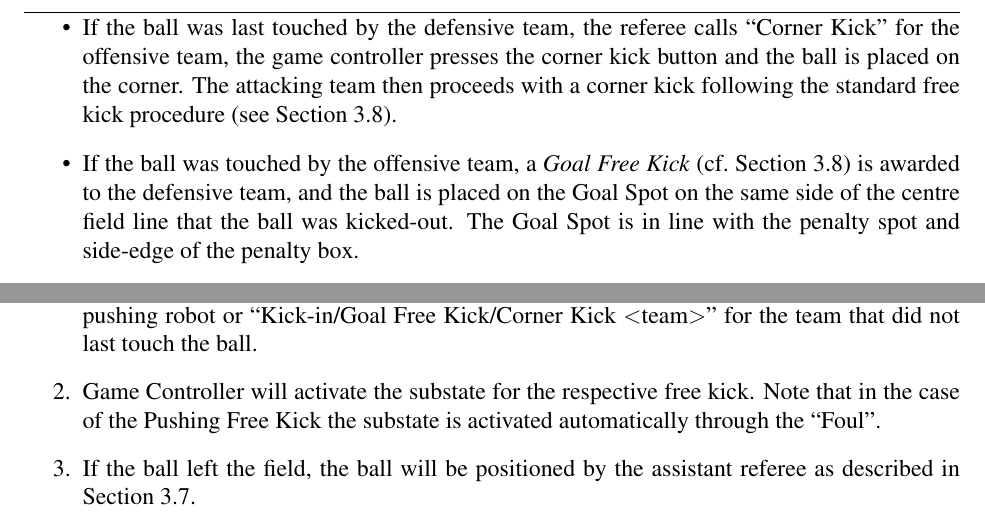
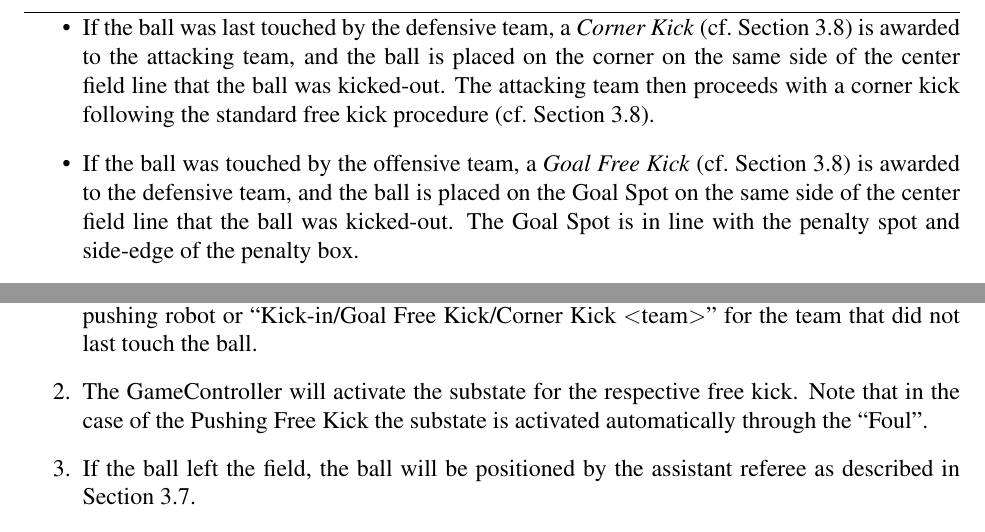
Before and after one commit to RoboCup-SPL/Rules, a LaTeX document (SPL-Rules.tex): two parts of pages 15 and 16 of 43, joined at a grey line, cut so that both start at the same text. Compiled offline with pdfLaTeX.

Commit message:
More non-semantic changes

```diff
--- a/SPL-Rules.tex
+++ b/SPL-Rules.tex
@@ -454,12 +454,10 @@ If the ball goes over an end-line then the assistant referee will replace the ba
 
 \begin{itemize}
 
-\item If the ball was last touched by the defensive team, the referee calls ``Corner Kick'' for the offensive team, the game controller presses the corner kick button and the ball is placed on the corner.
-The attacking team then proceeds with a corner kick following the standard free kick procedure (see Section~\ref{sec:free_kick}).
+\item If the ball was last touched by the defensive team, a \emph{Corner Kick} (\cf Section~\ref{sec:free_kick}) is awarded to the attacking team, and the ball is placed on the corner on the same side of the center field line that the ball was kicked-out.
+The attacking team then proceeds with a corner kick following the standard free kick procedure (\cf Section~\ref{sec:free_kick}).
 
-\item If the ball was touched by the offensive team, a \emph{Goal Free Kick} (\cf Section~\ref{sec:free_kick}) is awarded to the defensive team, and the ball is
-placed on the Goal Spot on the same side of the centre field line that the ball was kicked-out. The Goal Spot is in
-line with the penalty spot and side-edge of the penalty box.
+\item If the ball was touched by the offensive team, a \emph{Goal Free Kick} (\cf Section~\ref{sec:free_kick}) is awarded to the defensive team, and the ball is placed on the Goal Spot on the same side of the center field line that the ball was kicked-out. The Goal Spot is in line with the penalty spot and side-edge of the penalty box.
 
 \end{itemize}
 
@@ -493,7 +491,7 @@ A Free Kick is initiated in four circumstances:
 If a team is awarded a Free Kick, the following procedure will apply:
 \begin{enumerate}
   \item The head referee will announce a Free Kick, calling ``Foul \textless color\textgreater \textless number\textgreater'' for the pushing robot or ``Kick-in/Goal Free Kick/Corner Kick \textless team\textgreater'' for the team that did not last touch the ball.
-  \item Game Controller will activate the substate for the respective free kick. Note that in the case of the Pushing Free Kick the substate is activated automatically through the ``Foul''.
+  \item The GameController will activate the substate for the respective free kick. Note that in the case of the Pushing Free Kick the substate is activated automatically through the ``Foul''.
   \item If the ball left the field, the ball will be positioned by the assistant referee as described in Section~\ref{sec:kick_in}.
   \item For a Pushing Free Kick, the ball will be left in place, and only repositioned in accordance with the pushing
   rules (see Section~\ref{sec:player_pushing}).
```
Also changed, not shown: SPL-Rules.tex (4 more changed lines).
